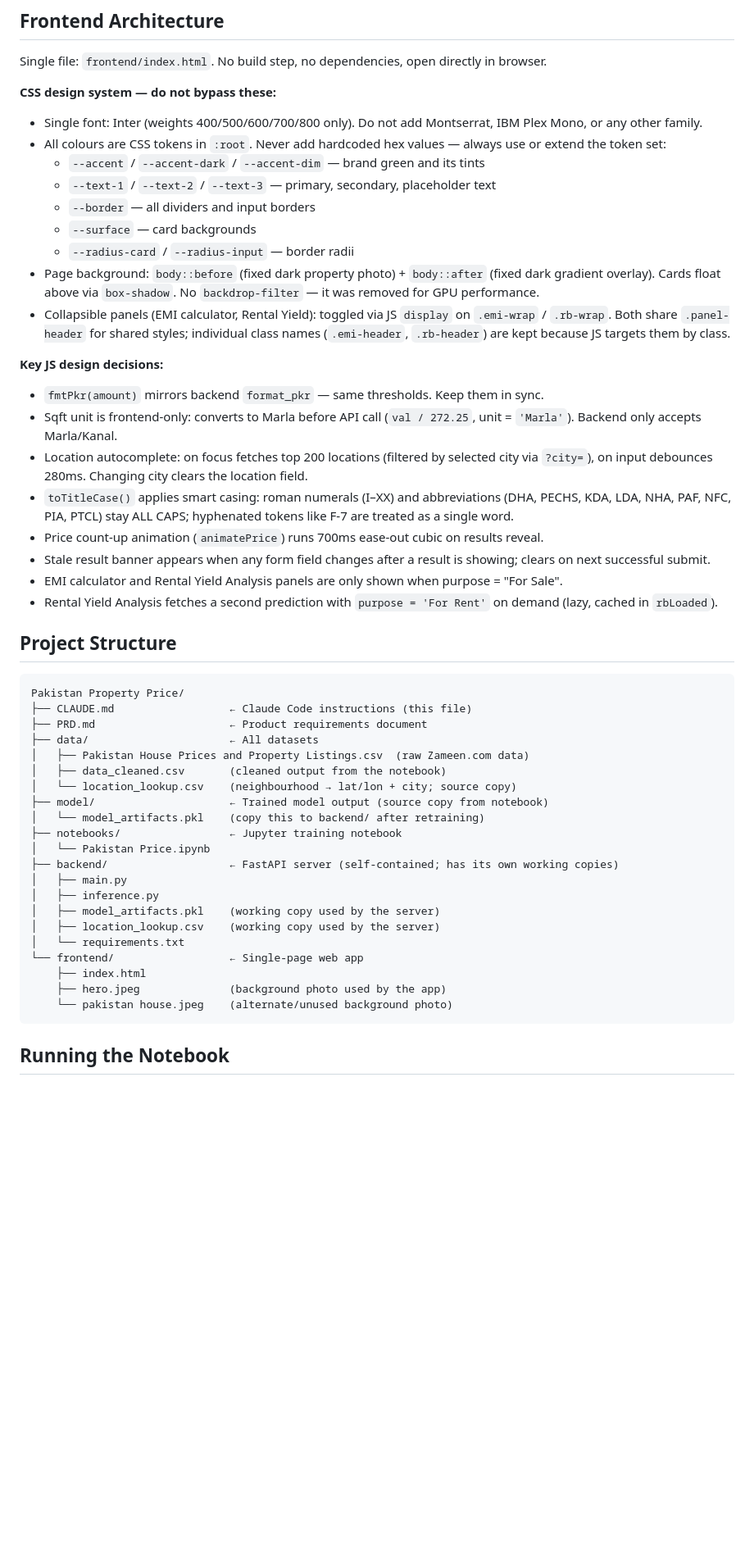
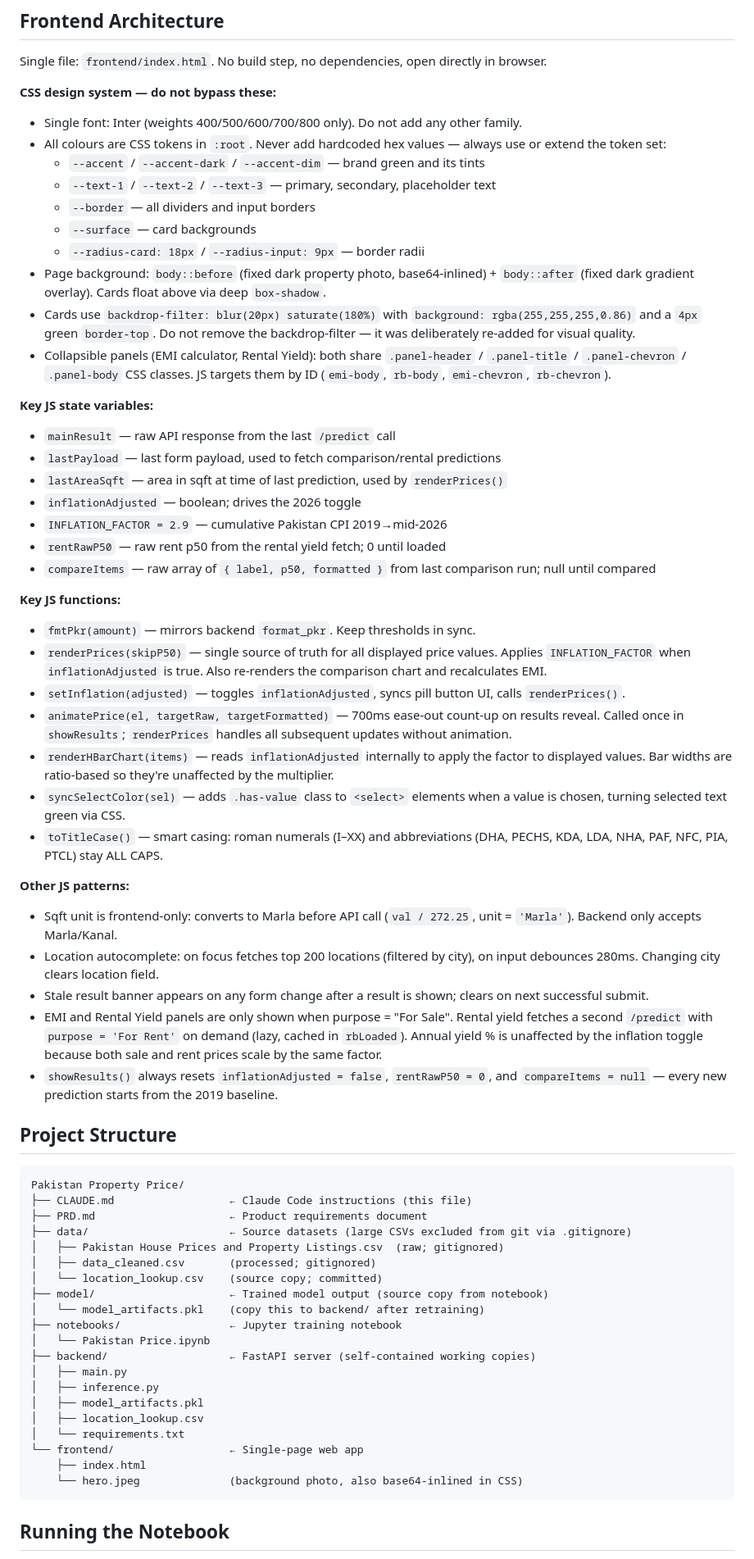
Before and after one commit to mustafanoman128/pakistan-property-price, a Markdown page: CLAUDE.md, the part around one of its changes. Shown at 82% size. GitHub-like rendering; blank space fills up the shorter version.

Commit message:
Update CLAUDE.md with current architecture and inflation toggle
- Fix stale backdrop-filter note (re-added, not removed)
- Remove deleted pakistan house.jpeg from structure
- Document inflation toggle state machine and all new JS variables
- Add local dev API URL switching note
- Add deployment URLs
- Document gitignored large CSV files

Co-Authored-By: Claude Sonnet 4.6 <noreply@anthropic.com>

````diff
--- a/CLAUDE.md
+++ b/CLAUDE.md
@@ -44,25 +45,41 @@ Three files in `backend/`:
 Single file: `frontend/index.html`. No build step, no dependencies, open directly in browser.
 
 **CSS design system — do not bypass these:**
-- Single font: Inter (weights 400/500/600/700/800 only). Do not add Montserrat, IBM Plex Mono, or any other family.
+- Single font: Inter (weights 400/500/600/700/800 only). Do not add any other family.
 - All colours are CSS tokens in `:root`. Never add hardcoded hex values — always use or extend the token set:
   - `--accent` / `--accent-dark` / `--accent-dim` — brand green and its tints
   - `--text-1` / `--text-2` / `--text-3` — primary, secondary, placeholder text
   - `--border` — all dividers and input borders
   - `--surface` — card backgrounds
-  - `--radius-card` / `--radius-input` — border radii
-- Page background: `body::before` (fixed dark property photo) + `body::after` (fixed dark gradient overlay). Cards float above via `box-shadow`. No `backdrop-filter` — it was removed for GPU performance.
-- Collapsible panels (EMI calculator, Rental Yield): toggled via JS `display` on `.emi-wrap` / `.rb-wrap`. Both share `.panel-header` for shared styles; individual class names (`.emi-header`, `.rb-header`) are kept because JS targets them by class.
+  - `--radius-card: 18px` / `--radius-input: 9px` — border radii
+- Page background: `body::before` (fixed dark property photo, base64-inlined) + `body::after` (fixed dark gradient overlay). Cards float above via deep `box-shadow`.
+- Cards use `backdrop-filter: blur(20px) saturate(180%)` with `background: rgba(255,255,255,0.86)` and a `4px` green `border-top`. Do not remove the backdrop-filter — it was deliberately re-added for visual quality.
+- Collapsible panels (EMI calculator, Rental Yield): both share `.panel-header` / `.panel-title` / `.panel-chevron` / `.panel-body` CSS classes. JS targets them by ID (`emi-body`, `rb-body`, `emi-chevron`, `rb-chevron`).
 
-**Key JS design decisions:**
-- `fmtPkr(amount)` mirrors backend `format_pkr` — same thresholds. Keep them in sync.
+**Key JS state variables:**
+- `mainResult` — raw API response from the last `/predict` call
+- `lastPayload` — last form payload, used to fetch comparison/rental predictions
+- `lastAreaSqft` — area in sqft at time of last prediction, used by `renderPrices()`
+- `inflationAdjusted` — boolean; drives the 2026 toggle
+- `INFLATION_FACTOR = 2.9` — cumulative Pakistan CPI 2019→mid-2026
+- `rentRawP50` — raw rent p50 from the rental yield fetch; 0 until loaded
+- `compareItems` — raw array of `{ label, p50, formatted }` from last comparison run; null until compared
+
+**Key JS functions:**
+- `fmtPkr(amount)` — mirrors backend `format_pkr`. Keep thresholds in sync.
+- `renderPrices(skipP50)` — single source of truth for all displayed price values. Applies `INFLATION_FACTOR` when `inflationAdjusted` is true. Also re-renders the comparison chart and recalculates EMI.
+- `setInflation(adjusted)` — toggles `inflationAdjusted`, syncs pill button UI, calls `renderPrices()`.
+- `animatePrice(el, targetRaw, targetFormatted)` — 700ms ease-out count-up on results reveal. Called once in `showResults`; `renderPrices` handles all subsequent updates without animation.
+- `renderHBarChart(items)` — reads `inflationAdjusted` internally to apply the factor to displayed values. Bar widths are ratio-based so they're unaffected by the multiplier.
+- `syncSelectColor(sel)` — adds `.has-value` class to `<select>` elements when a value is chosen, turning selected text green via CSS.
+- `toTitleCase()` — smart casing: roman numerals (I–XX) and abbreviations (DHA, PECHS, KDA, LDA, NHA, PAF, NFC, PIA, PTCL) stay ALL CAPS.
+
+**Other JS patterns:**
 - Sqft unit is frontend-only: converts to Marla before API call (`val / 272.25`, unit = `'Marla'`). Backend only accepts Marla/Kanal.
-- Location autocomplete: on focus fetches top 200 locations (filtered by selected city via `?city=`), on input debounces 280ms. Changing city clears the location field.
-- `toTitleCase()` applies smart casing: roman numerals (I–XX) and abbreviations (DHA, PECHS, KDA, LDA, NHA, PAF, NFC, PIA, PTCL) stay ALL CAPS; hyphenated tokens like F-7 are treated as a single word.
-- Price count-up animation (`animatePrice`) runs 700ms ease-out cubic on results reveal.
-- Stale result banner appears when any form field changes after a result is showing; clears on next successful submit.
-- EMI calculator and Rental Yield Analysis panels are only shown when purpose = "For Sale".
-- Rental Yield Analysis fetches a second prediction with `purpose = 'For Rent'` on demand (lazy, cached in `rbLoaded`).
+- Location autocomplete: on focus fetches top 200 locations (filtered by city), on input debounces 280ms. Changing city clears location field.
+- Stale result banner appears on any form change after a result is shown; clears on next successful submit.
+- EMI and Rental Yield panels are only shown when purpose = "For Sale". Rental yield fetches a second `/predict` with `purpose = 'For Rent'` on demand (lazy, cached in `rbLoaded`). Annual yield % is unaffected by the inflation toggle because both sale and rent prices scale by the same factor.
+- `showResults()` always resets `inflationAdjusted = false`, `rentRawP50 = 0`, and `compareItems = null` — every new prediction starts from the 2019 baseline.
 
 ## Project Structure
 
@@ -70,24 +87,23 @@ Single file: `frontend/index.html`. No build step, no dependencies, open directl
 Pakistan Property Price/
 ├── CLAUDE.md                  ← Claude Code instructions (this file)
 ├── PRD.md                     ← Product requirements document
-├── data/                      ← All datasets
-│   ├── Pakistan House Prices and Property Listings.csv  (raw Zameen.com data)
-│   ├── data_cleaned.csv       (cleaned output from the notebook)
-│   └── location_lookup.csv    (neighbourhood → lat/lon + city; source copy)
+├── data/                      ← Source datasets (large CSVs excluded from git via .gitignore)
+│   ├── Pakistan House Prices and Property Listings.csv  (raw; gitignored)
+│   ├── data_cleaned.csv       (processed; gitignored)
+│   └── location_lookup.csv    (source copy; committed)
 ├── model/                     ← Trained model output (source copy from notebook)
 │   └── model_artifacts.pkl    (copy this to backend/ after retraining)
 ├── notebooks/                 ← Jupyter training notebook
 │   └── Pakistan Price.ipynb
-├── backend/                   ← FastAPI server (self-contained; has its own working copies)
+├── backend/                   ← FastAPI server (self-contained working copies)
 │   ├── main.py
 │   ├── inference.py
-│   ├── model_artifacts.pkl    (working copy used by the server)
-│   ├── location_lookup.csv    (working copy used by the server)
+│   ├── model_artifacts.pkl
+│   ├── location_lookup.csv
 │   └── requirements.txt
 └── frontend/                  ← Single-page web app
     ├── index.html
-    ├── hero.jpeg              (background photo used by the app)
-    └── pakistan house.jpeg    (alternate/unused background photo)
+    └── hero.jpeg              (background photo, also base64-inlined in CSS)
 ```
 
 ## Running the Notebook
````
Also changed, not shown: other parts of CLAUDE.md (+7 -6 lines).
